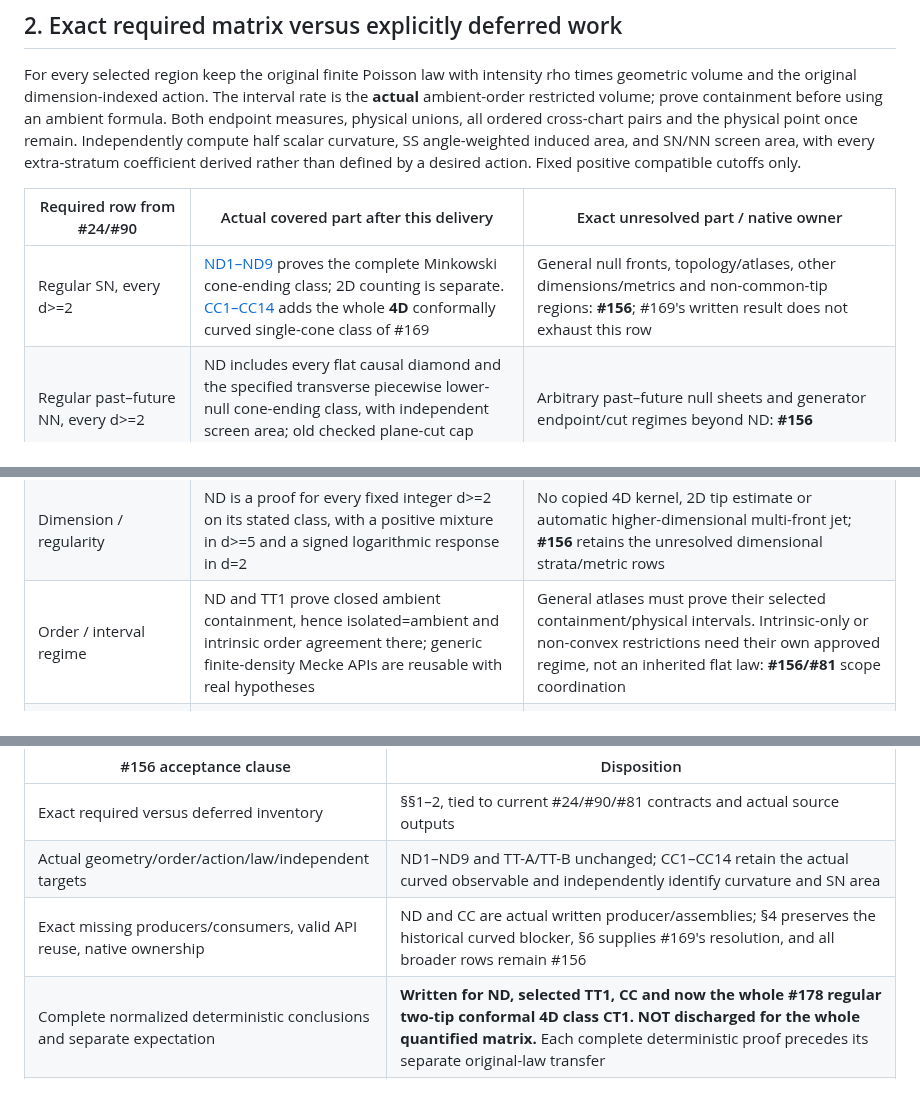
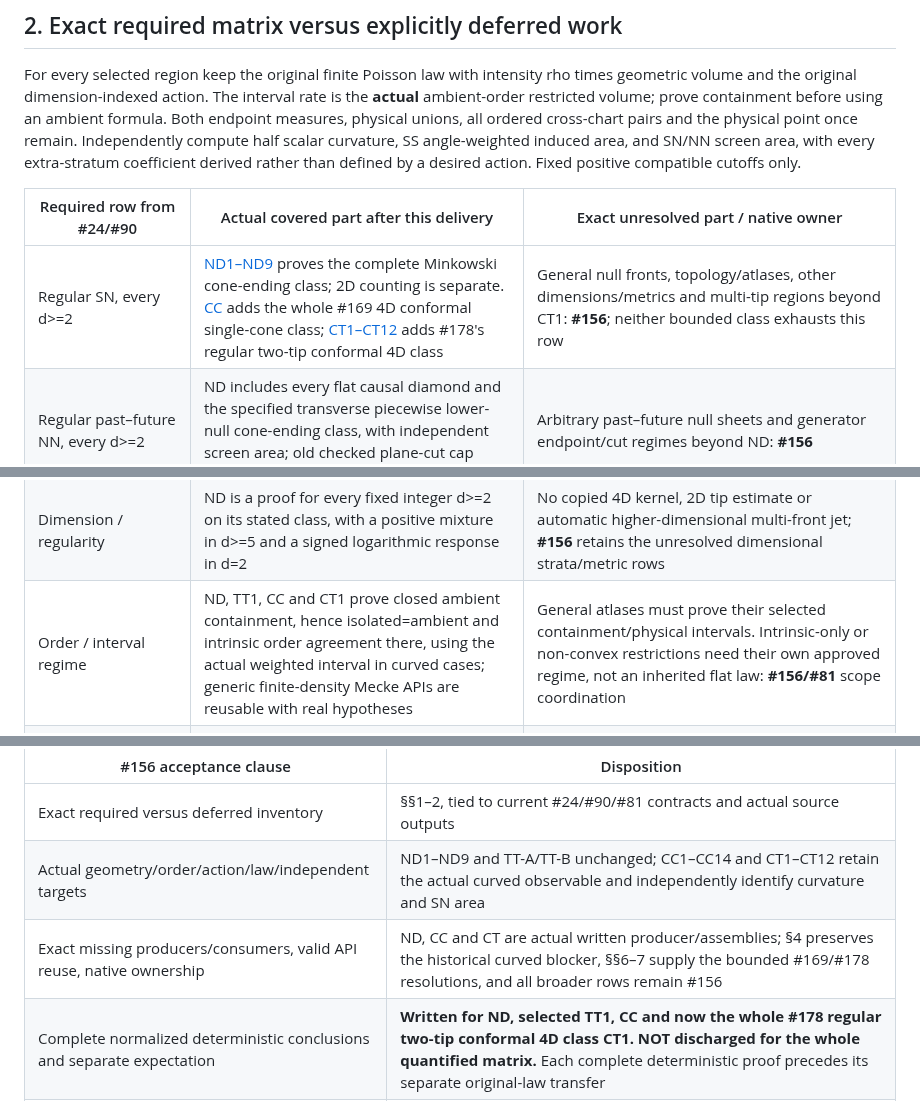
Before and after one commit to q5m-ai/causal-set-emergence, a Markdown page: notes/null-mixed-required-coverage.md, 3 parts joined by grey strips. Rendered like a GitHub page.

Commit message:
Keep two-tip equations readable and reconcile exact coverage rows
Refs #178, #156

Co-authored-by: OpenAI ChatGPT <noreply@openai.com>

```diff
--- a/notes/null-mixed-required-coverage.md
+++ b/notes/null-mixed-required-coverage.md
@@ -72,13 +73,13 @@ than defined by a desired action. Fixed positive compatible cutoffs only.
 
 | Required row from #24/#90 | Actual covered part after this delivery | Exact unresolved part / native owner |
 | --- | --- | --- |
-| Regular SN, every d>=2 | [ND1–ND9](null-cone-dimensions.md) proves the complete Minkowski cone-ending class; 2D counting is separate. [CC1–CC14](conformal-cone-limit.md) adds the whole **4D** conformally curved single-cone class of #169 | General null fronts, topology/atlases, other dimensions/metrics and non-common-tip regions: **#156**; #169's written result does not exhaust this row |
+| Regular SN, every d>=2 | [ND1–ND9](null-cone-dimensions.md) proves the complete Minkowski cone-ending class; 2D counting is separate. [CC](conformal-cone-limit.md) adds the whole #169 4D conformal single-cone class; [CT1–CT12](conformal-two-tip-limit.md) adds #178's regular two-tip conformal 4D class | General null fronts, topology/atlases, other dimensions/metrics and multi-tip regions beyond CT1: **#156**; neither bounded class exhausts this row |
 | Regular past–future NN, every d>=2 | ND includes every flat causal diamond and the specified transverse piecewise lower-null cone-ending class, with independent screen area; old checked plane-cut cap retains its own 4D scope | Arbitrary past–future null sheets and generator endpoint/cut regimes beyond ND: **#156** |
 | Same-side null seams/creases | Actual fixed flat 4D TT1; now [CT1–CT12](conformal-two-tip-limit.md) proves every regular two-tip conformal 4D union/lens in CT1, with arbitrary non-axial floor and spacetime factor, all crease endpoints and no extra **net** coefficient; ND retains its permitted lower strata | Tangential floor/crease contacts, three or more future tips, arbitrary future fronts, combinations with past–future joints, other dimensions/metrics: **#156**; the proved two-past-set valuation is not general bilocal additivity |
 | Tips and higher intersections of the required causal strata | TT1's strata and CT1's two tips, all components of regular Gamma and full generator endpoints retained; ND inventories one future tip and permitted lower tips/seams and their joint interfaces | General generator focusing/cut contacts, higher intersections and interacting strata remain **#156**; zero codimension-area or spacetime volume is not a normalized bound |
 | Metrics | Flat Minkowski ND and selected TT1; **every fixed smooth positive spacetime-dependent conformal factor** for CC's 4D single cone and CT1's regular two-tip union/lens, not only constant/time-only factors | Other curved-null metrics/fronts/dimensions and cut regimes remain **#156**; #81/#172's intrinsic G-SS work is separate |
 | Dimension / regularity | ND is a proof for every fixed integer d>=2 on its stated class, with a positive mixture in d>=5 and a signed logarithmic response in d=2 | No copied 4D kernel, 2D tip estimate or automatic higher-dimensional multi-front jet; **#156** retains the unresolved dimensional strata/metric rows |
-| Order / interval regime | ND and TT1 prove closed ambient containment, hence isolated=ambient and intrinsic order agreement there; generic finite-density Mecke APIs are reusable with real hypotheses | General atlases must prove their selected containment/physical intervals. Intrinsic-only or non-convex restrictions need their own approved regime, not an inherited flat law: **#156/#81** scope coordination |
+| Order / interval regime | ND, TT1, CC and CT1 prove closed ambient containment, hence isolated=ambient and intrinsic order agreement there, using the actual weighted interval in curved cases; generic finite-density Mecke APIs are reusable with real hypotheses | General atlases must prove their selected containment/physical intervals. Intrinsic-only or non-convex restrictions need their own approved regime, not an inherited flat law: **#156/#81** scope coordination |
 | Verification and provenance | New analytics are written; generic probability foundations and older selected results keep their actual compiled scope; ND supplies an all-integer diamond proof directly | Intended-statement scrutiny, justified formal ports, Chevalier text access and expert novelty/source review remain **#94/#86**; ND does not revise what older literature passages proved |
 
 “Higher intersections” here means the null/spacelike and null/null strata
@@ -270,8 +271,8 @@ provenance and justified verification.
 | #156 acceptance clause | Disposition |
 | --- | --- |
 | Exact required versus deferred inventory | §§1–2, tied to current #24/#90/#81 contracts and actual source outputs |
-| Actual geometry/order/action/law/independent targets | ND1–ND9 and TT-A/TT-B unchanged; CC1–CC14 retain the actual curved observable and independently identify curvature and SN area |
-| Exact missing producers/consumers, valid API reuse, native ownership | ND and CC are actual written producer/assemblies; §4 preserves the historical curved blocker, §6 supplies #169's resolution, and all broader rows remain #156 |
+| Actual geometry/order/action/law/independent targets | ND1–ND9 and TT-A/TT-B unchanged; CC1–CC14 and CT1–CT12 retain the actual curved observable and independently identify curvature and SN area |
+| Exact missing producers/consumers, valid API reuse, native ownership | ND, CC and CT are actual written producer/assemblies; §4 preserves the historical curved blocker, §§6–7 supply the bounded #169/#178 resolutions, and all broader rows remain #156 |
 | Complete normalized deterministic conclusions and separate expectation | **Written for ND, selected TT1, CC and now the whole #178 regular two-tip conformal 4D class CT1. NOT discharged for the whole quantified matrix.** Each complete deterministic proof precedes its separate original-law transfer |
 | Parent ledger, source receipts, honest stopping rule | This ledger and source-linked delivery receipts; original dated statuses are preserved, CC's new delivery is not integration or independent acceptance, and #156/#81/#24 remain open |
 
```
Also changed, not shown: other parts of notes/null-mixed-required-coverage.md (+3 -2 lines), notes/conformal-two-tip-limit.md (+5 -6 lines).
